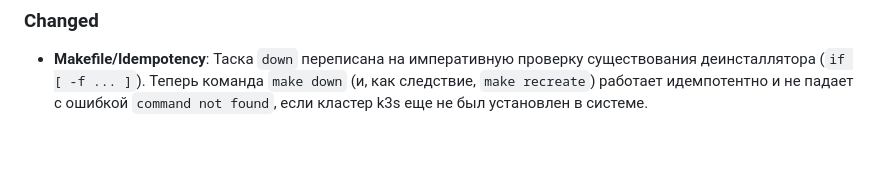
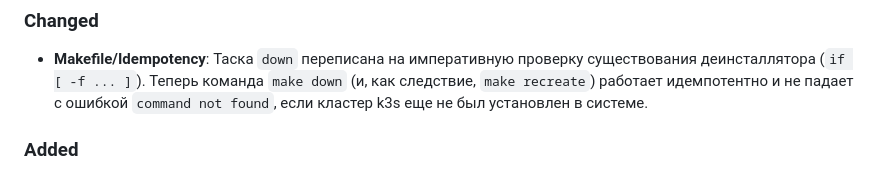
Before and after one commit to Aleksandr6077/k3s-infra-test, a Markdown page: CHANGELOG.md, the part around the change. GitHub-like rendering; blank space fills up the shorter version.

Commit message:
Update:Changelog

```diff
--- a/CHANGELOG.md
+++ b/CHANGELOG.md
@@ -45,3 +45,6 @@ promtail-p9wx9                                          1/1     Running   3
 
 ### Changed
 - **Makefile/Idempotency**: Таска `down` переписана на императивную проверку существования деинсталлятора (`if [ -f ... ]`). Теперь команда `make down` (и, как следствие, `make recreate`) работает идемпотентно и не падает с ошибкой `command not found`, если кластер k3s еще не был установлен в системе.
+
+
+### Added
```
